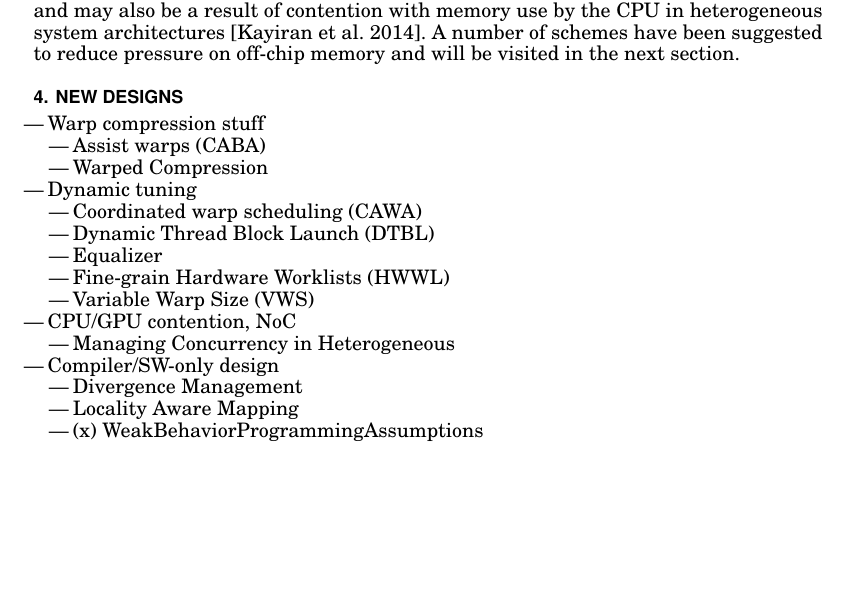
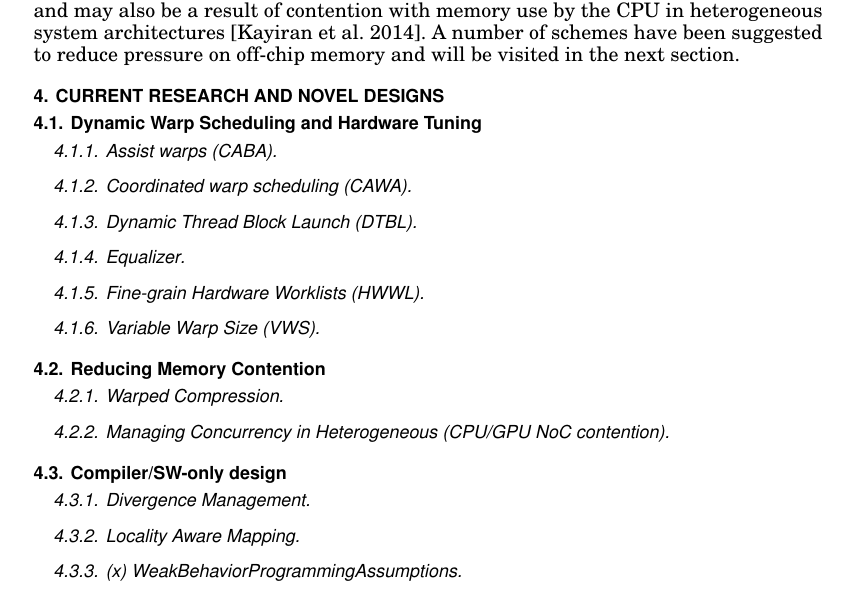
Before and after one commit to connorsmith256/ECEN528, a LaTeX paper (FinalProject/Tex/paper/paper.tex): part of page 3 of 4, cut so that both start at the same text, the shorter picture padded with empty space. Compiled offline with pdfLaTeX.

Commit message:
converted design section from list to subsections

```diff
--- a/FinalProject/Tex/paper/paper.tex
+++ b/FinalProject/Tex/paper/paper.tex
@@ -207,32 +207,21 @@ CPU in heterogeneous system architectures
 suggested to reduce pressure on off-chip memory and will be visited in the next
 section.
 
-\section{New Designs} \label{sec:research}
-\begin{itemize}
-\item Warp compression stuff
-  \begin{itemize}
-  \item Assist warps (CABA)
-  \item Warped Compression
-  \end{itemize}
-\item Dynamic tuning
-  \begin{itemize}
-  \item Coordinated warp scheduling (CAWA)
-  \item Dynamic Thread Block Launch (DTBL)
-  \item Equalizer
-  \item Fine-grain Hardware Worklists (HWWL)
-  \item Variable Warp Size (VWS)
-  \end{itemize}
-\item CPU/GPU contention, NoC
-  \begin{itemize}
-  \item Managing Concurrency in Heterogeneous
-  \end{itemize}
-\item Compiler/SW-only design
-  \begin{itemize}
-  \item Divergence Management
-  \item Locality Aware Mapping
-  \item (x) WeakBehaviorProgrammingAssumptions
-  \end{itemize}
-\end{itemize}
+\section{Current Research and Novel Designs} \label{sec:research}
+\subsection{Dynamic Warp Scheduling and Hardware Tuning}
+\subsubsection{Assist warps (CABA)}
+\subsubsection{Coordinated warp scheduling (CAWA)}
+\subsubsection{Dynamic Thread Block Launch (DTBL)}
+\subsubsection{Equalizer}
+\subsubsection{Fine-grain Hardware Worklists (HWWL)}
+\subsubsection{Variable Warp Size (VWS)}
+\subsection{Reducing Memory Contention}
+\subsubsection{Warped Compression}
+\subsubsection{Managing Concurrency in Heterogeneous (CPU/GPU NoC contention)}
+\subsection{Compiler/SW-only design}
+\subsubsection{Divergence Management}
+\subsubsection{Locality Aware Mapping}
+\subsubsection{(x) WeakBehaviorProgrammingAssumptions}
 
 \section{Conclusions} \label{sec:conclusions}
 \begin{itemize}
```
